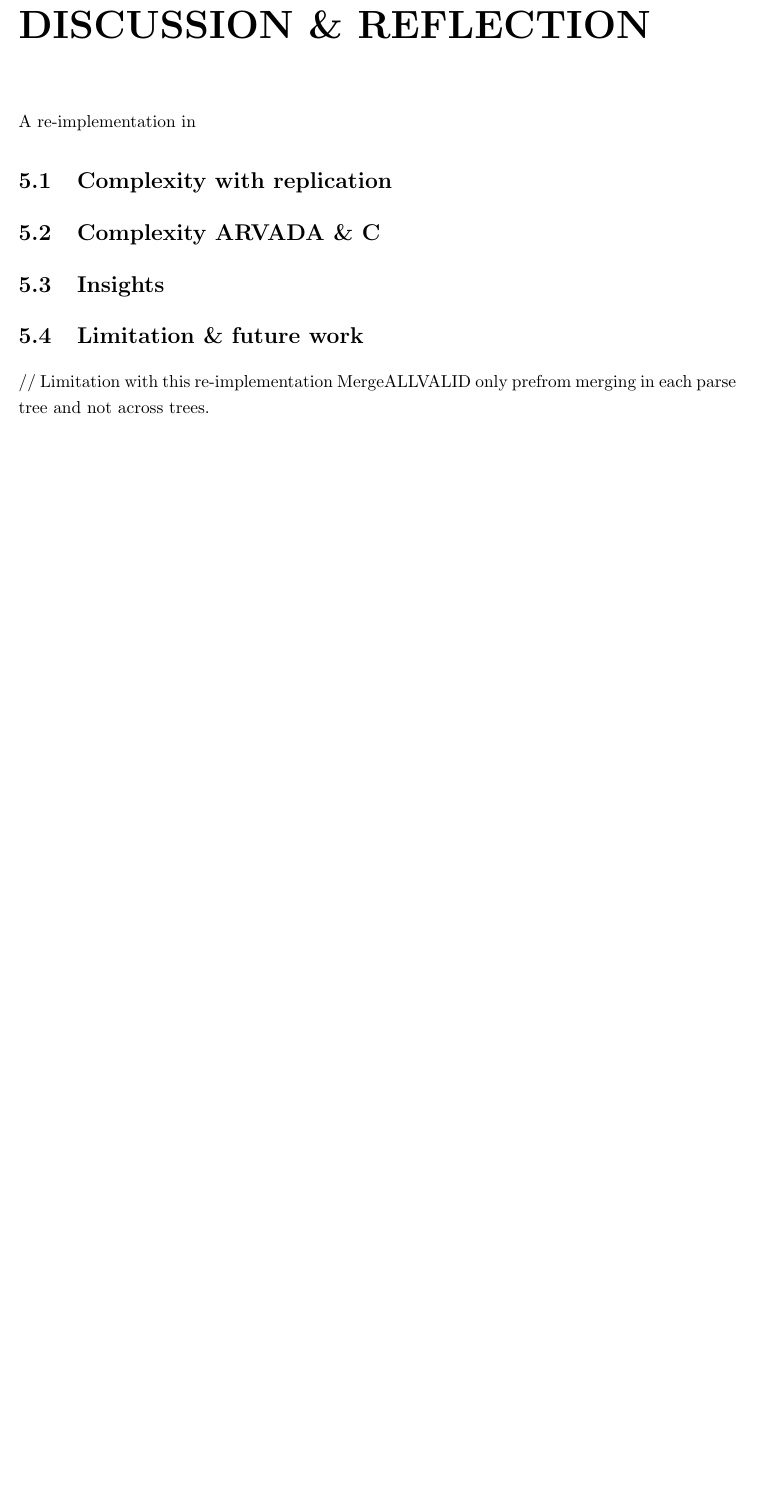
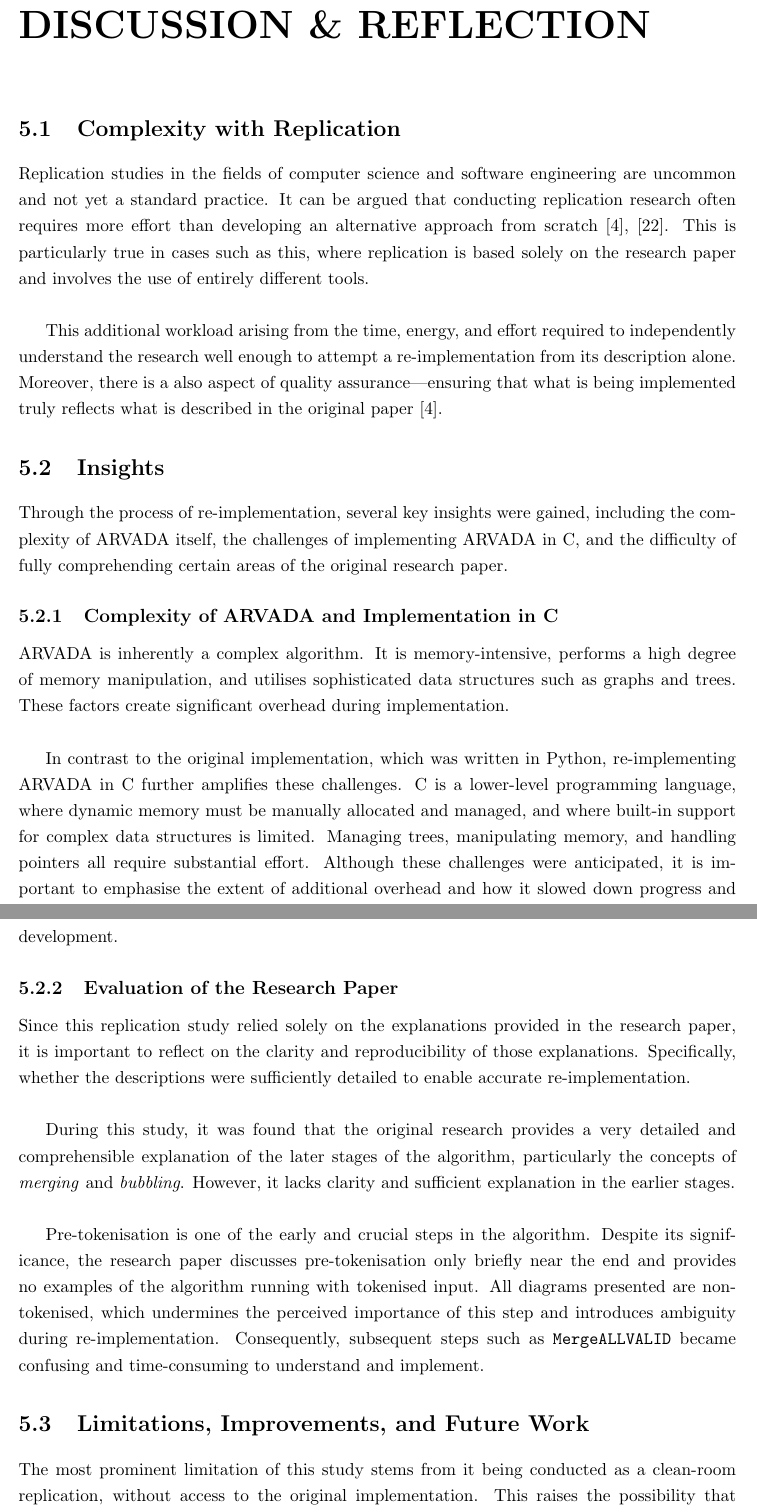
Before and after one commit to Stainima/Thesis_paper, a LaTeX thesis (main.tex, which reads chapters/ch5_discussion.tex): part of page 42 of 54 before the commit and two parts of pages 42 and 43 of 55 after it, the two joined at a grey line, cut so that both start at the same text, the shorter picture padded with empty space. Compiled offline with pdfLaTeX.

Commit message:
add disscusion

```diff
--- a/chapters/ch5_discussion.tex
+++ b/chapters/ch5_discussion.tex
@@ -1,18 +1,36 @@
 \chapter{DISCUSSION \& REFLECTION}
 
-A re-implementation in
+\section{Complexity with Replication}
 
+Replication studies in the fields of computer science and software engineering are uncommon and not yet a standard practice. It can be argued that conducting replication research often requires more effort than developing an alternative approach from scratch \cite{bendrissouSynthesizingInputGrammars2022,carverReplicationsSoftwareEngineering2014}. This is particularly true in cases such as this, where replication is based solely on the research paper and involves the use of entirely different tools.
 
-\section{Complexity with replication}
-
-
-\section{Complexity ARVADA \& C}
+\vspace{\baselineskip}
+This additional workload arising from the time, energy, and effort required to independently understand the research well enough to attempt a re-implementation from its description alone. Moreover, there is a also aspect of quality assurance—ensuring that what is being implemented truly reflects what is described in the original paper \cite{bendrissouSynthesizingInputGrammars2022}.
 
 \section{Insights}
 
+Through the process of re-implementation, several key insights were gained, including the complexity of ARVADA itself, the challenges of implementing ARVADA in C, and the difficulty of fully comprehending certain areas of the original research paper.
 
-\section{Limitation \& future work}
+\subsection{Complexity of ARVADA and Implementation in C}
 
+ARVADA is inherently a complex algorithm. It is memory-intensive, performs a high degree of memory manipulation, and utilises sophisticated data structures such as graphs and trees. These factors create significant overhead during implementation.
 
-// Limitation with this re-implementation
-MergeALLVALID only prefrom merging in each parse tree and not across trees.
+\vspace{\baselineskip}
+In contrast to the original implementation, which was written in Python, re-implementing ARVADA in C further amplifies these challenges. C is a lower-level programming language, where dynamic memory must be manually allocated and managed, and where built-in support for complex data structures is limited. Managing trees, manipulating memory, and handling pointers all require substantial effort. Although these challenges were anticipated, it is important to emphasise the extent of additional overhead and how it slowed down progress and development.
+
+\subsection{Evaluation of the Research Paper}
+
+Since this replication study relied solely on the explanations provided in the research paper, it is important to reflect on the clarity and reproducibility of those explanations. Specifically, whether the descriptions were sufficiently detailed to enable accurate re-implementation.
+
+\vspace{\baselineskip}
+During this study, it was found that the original research provides a very detailed and comprehensible explanation of the later stages of the algorithm, particularly the concepts of \textit{merging} and \textit{bubbling}. However, it lacks clarity and sufficient explanation in the earlier stages.
+
+\vspace{\baselineskip}
+Pre-tokenisation is one of the early and crucial steps in the algorithm. Despite its significance, the research paper discusses pre-tokenisation only briefly near the end and provides no examples of the algorithm running with tokenised input. All diagrams presented are non-tokenised, which undermines the perceived importance of this step and introduces ambiguity during re-implementation. Consequently, subsequent steps such as \texttt{MergeALLVALID} became confusing and time-consuming to understand and implement.
+
+\section{Limitations, Improvements, and Future Work}
+
+The most prominent limitation of this study stems from it being conducted as a clean-room replication, without access to the original implementation. This raises the possibility that certain aspects of the research or algorithm may have been misunderstood, and that the resulting implementation may not fully align with the original intent.
+
+\vspace{\baselineskip}
+Furthermore, as only a partial implementation of the algorithm was completed, there remains significant opportunity for further development and refinement. This work providing a strating point. Future work could review and refinement of the partial implementation and focus on movingf forward from there, and improving the documentation and clarity of the replication process to support reproducibility in future studies.
```
Also changed, not shown: chapters/ch3_ARVADA.tex (+1 -0 lines), thesis_references.bib (+17 -0 lines), main.pdf.
